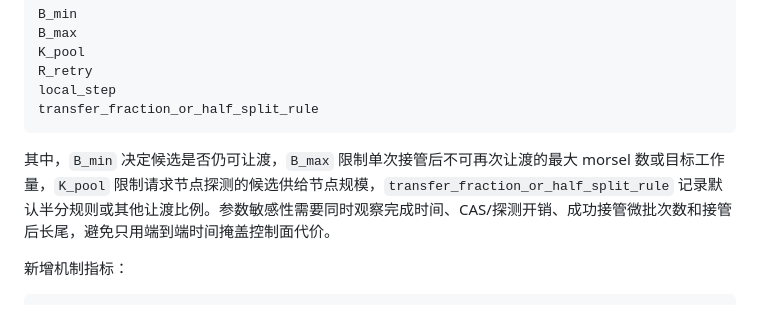
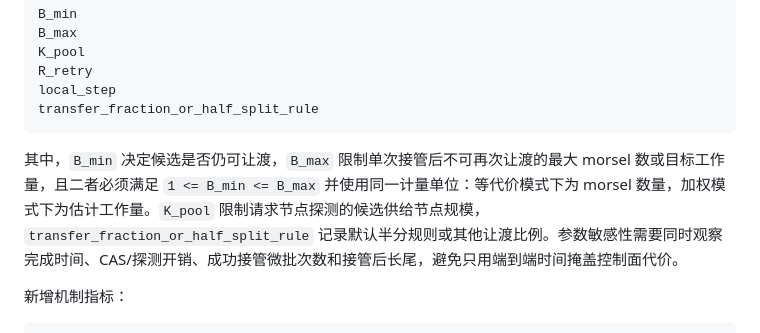
Before and after one commit to sgfd-ui/thesis, a Markdown page: 对比实验.md, the part around the change. Rendered like a GitHub page.

````diff
--- a/对比实验.md
+++ b/对比实验.md
@@ -398,7 +398,7 @@ local_step
 transfer_fraction_or_half_split_rule
 ```
 
-其中，`B_min` 决定候选是否仍可让渡，`B_max` 限制单次接管后不可再次让渡的最大 morsel 数或目标工作量，`K_pool` 限制请求节点探测的候选供给节点规模，`transfer_fraction_or_half_split_rule` 记录默认半分规则或其他让渡比例。参数敏感性需要同时观察完成时间、CAS/探测开销、成功接管微批次数和接管后长尾，避免只用端到端时间掩盖控制面代价。
+其中，`B_min` 决定候选是否仍可让渡，`B_max` 限制单次接管后不可再次让渡的最大 morsel 数或目标工作量，且二者必须满足 `1 <= B_min <= B_max` 并使用同一计量单位：等代价模式下为 morsel 数量，加权模式下为估计工作量。`K_pool` 限制请求节点探测的候选供给节点规模，`transfer_fraction_or_half_split_rule` 记录默认半分规则或其他让渡比例。参数敏感性需要同时观察完成时间、CAS/探测开销、成功接管微批次数和接管后长尾，避免只用端到端时间掩盖控制面代价。
 
 新增机制指标：
 
````
Also changed, not shown: 研究内容一_正文版.md (+4 -2 lines).
